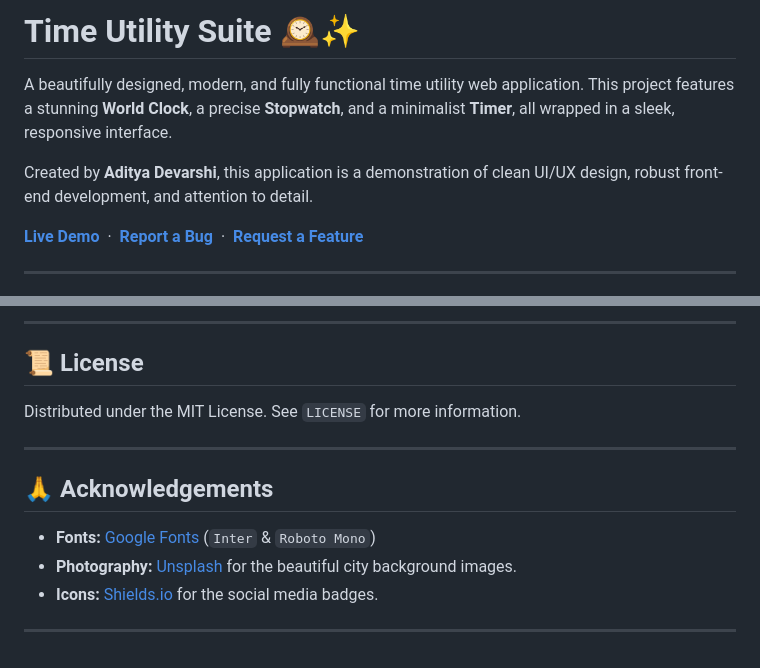
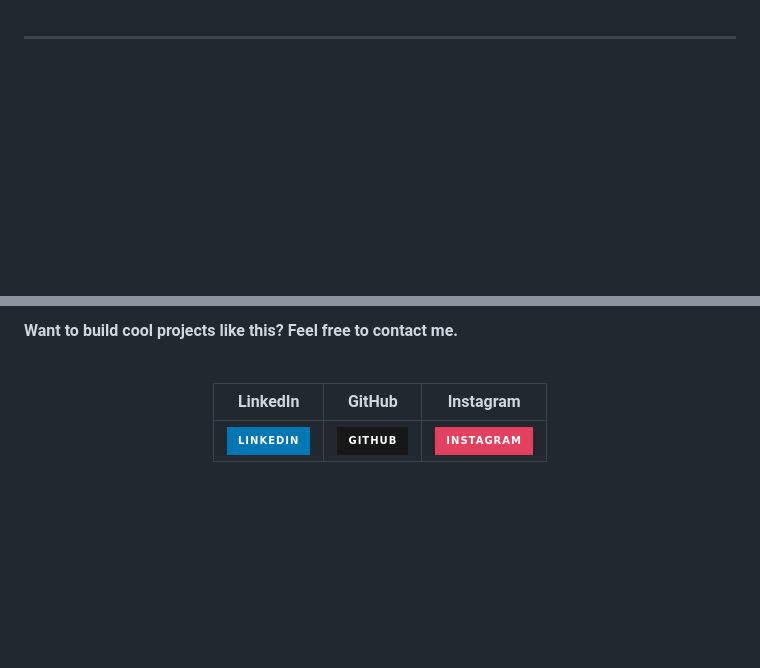
Before and after one commit to devarshiadi/world-clock, a Markdown page: README.md, 2 parts joined by grey strips. GitHub-like rendering; badges without logos; blank space fills up the shorter version.

```diff
--- a/README.md
+++ b/README.md
@@ -1,11 +1,3 @@
-
-# Time Utility Suite 🕰️✨
-
-A beautifully designed, modern, and fully functional time utility web application. This project features a stunning **World Clock**, a precise **Stopwatch**, and a minimalist **Timer**, all wrapped in a sleek, responsive interface.
-
-Created by **Aditya Devarshi**, this application is a demonstration of clean UI/UX design, robust front-end development, and attention to detail.
-
-**[Live Demo](https://devarshiadi.github.io/world-clock/)** &nbsp;&middot;&nbsp; **[Report a Bug](https://github.com/your-username/your-repo/issues)** &nbsp;&middot;&nbsp; **[Request a Feature](https://github.com/your-username/your-repo/issues)**
 
 ---
 
@@ -83,16 +76,12 @@ You only need a modern web browser like Google Chrome, Firefox, or Microsoft Edg
 
----
+**Want to build cool projects like this? Feel free to contact me.**
 
-## 📜 License
+<br>
 
-Distributed under the MIT License. See `LICENSE` for more information.
+<div align="center">
 
----
+| LinkedIn | GitHub | Instagram |
+| :---: | :---: | :---: |
+| [![LinkedIn](https://img.shields.io/badge/LinkedIn-0077B5?style=for-the-badge&logo=linkedin&logoColor=white)](https://www.linkedin.com/in/aditya-devarshi/) | [![GitHub](https://img.shields.io/badge/GitHub-181717?style=for-the-badge&logo=github&logoColor=white)](https://github.com/devarshiadi/) | [![Instagram](https://img.shields.io/badge/Instagram-E4405F?style=for-the-badge&logo=instagram&logoColor=white)](https://www.instagram.com/curseofwitcher/) |
 
-## 🙏 Acknowledgements
-
-*   **Fonts:** [Google Fonts](https://fonts.google.com/) (`Inter` & `Roboto Mono`)
-*   **Photography:** [Unsplash](https://unsplash.com/) for the beautiful city background images.
-*   **Icons:** [Shields.io](https://shields.io/) for the social media badges.
-
----
+</div>
```
Also changed, not shown: other parts of README.md (+49 -48 lines).
